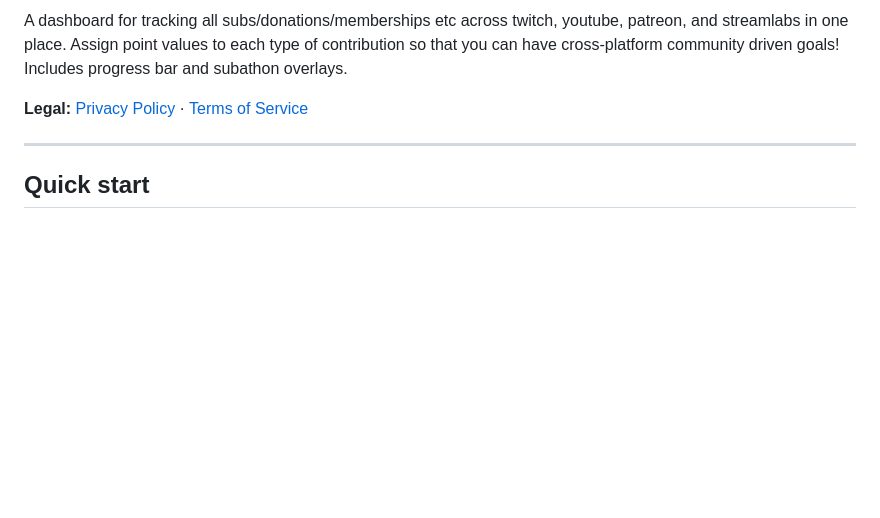
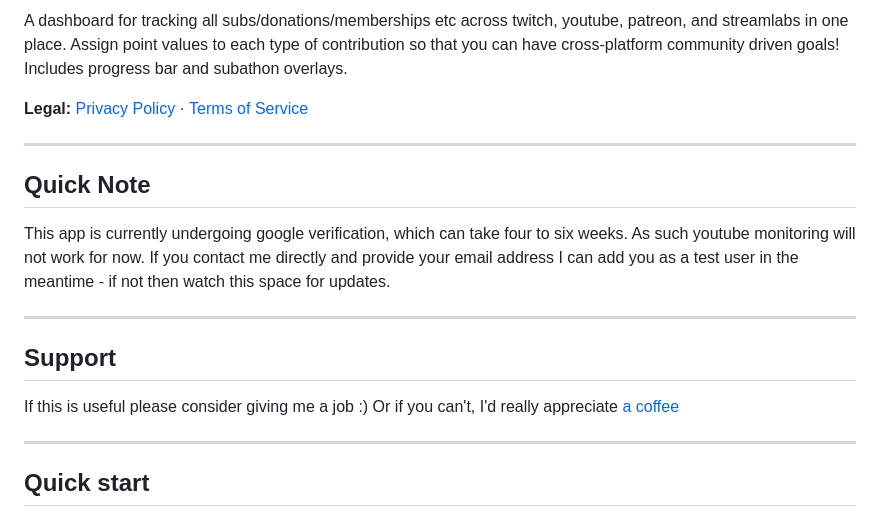
Before and after one commit to bexelfee/MultistreamRevenueTracker, a Markdown page: README.md, the part around the change. GitHub-like rendering; blank space fills up the shorter version.

Commit message:
Note re google verification process + kofi

```diff
--- a/README.md
+++ b/README.md
@@ -7,6 +7,16 @@
 A dashboard for tracking all subs/donations/memberships etc across twitch, youtube, patreon, and streamlabs in one place. Assign point values to each type of contribution so that you can have cross-platform community driven goals! Includes progress bar and subathon overlays.
 
 **Legal:** [Privacy Policy](https://multistreamrevenuetracker.jimbexleyspeed.co.uk/PRIVACY.html) · [Terms of Service](https://multistreamrevenuetracker.jimbexleyspeed.co.uk/TERMS.html)
+
+---
+
+## Quick Note
+This app is currently undergoing google verification, which can take four to six weeks. As such youtube monitoring will not work for now. If you contact me directly and provide your email address I can add you as a test user in the meantime - if not then watch this space for updates.
+
+---
+
+## Support
+If this is useful please consider giving me a job :) Or if you can't, I'd really appreciate [a coffee](https://ko-fi.com/jimbexleyspeed)
 
 ---
 
```
